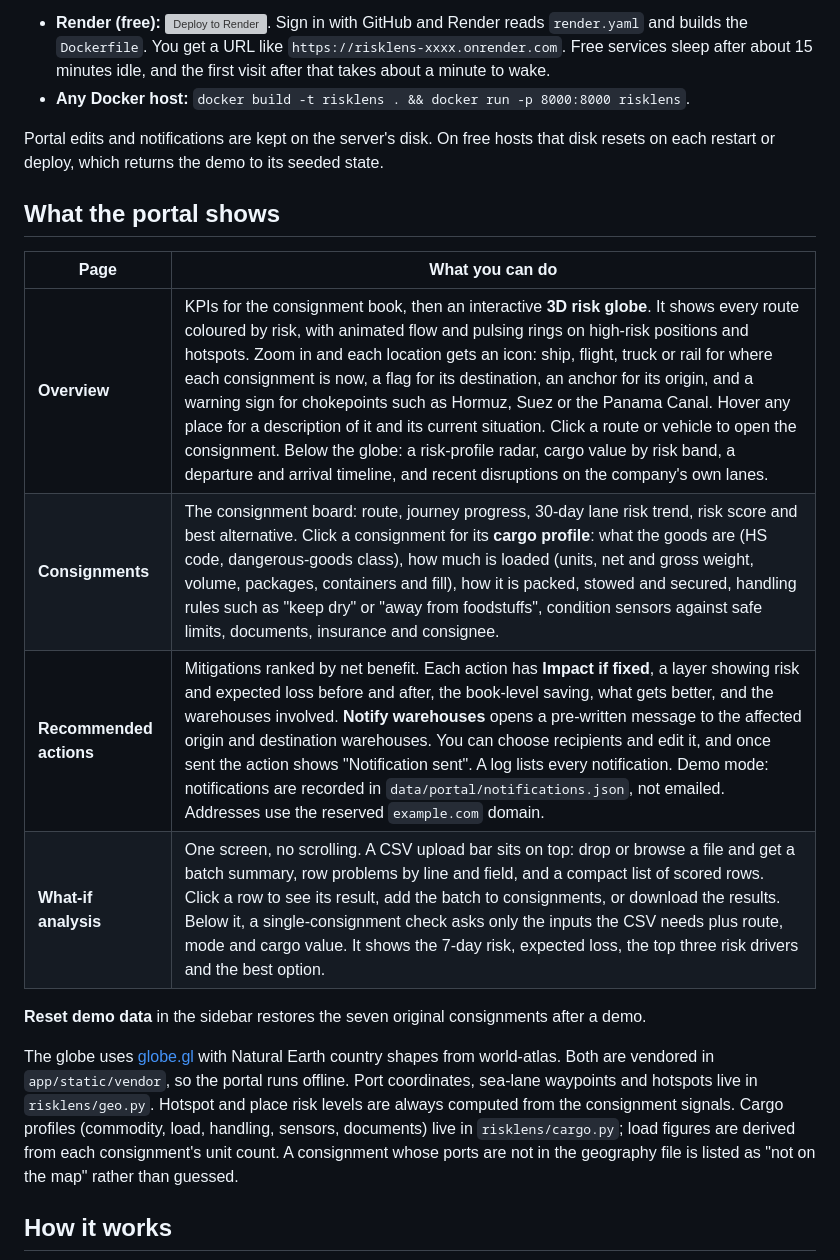
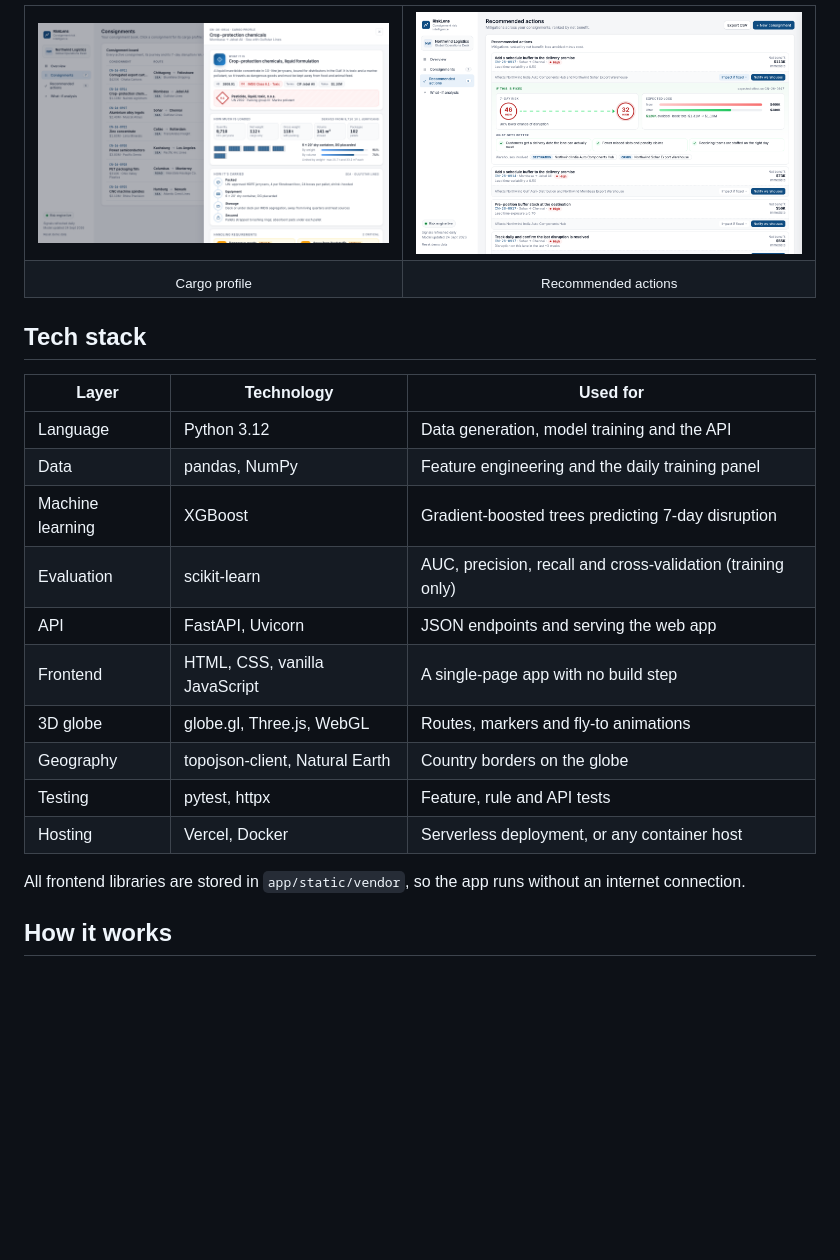
Before and after one commit to shreya-anandhun/risklens, a Markdown page: README.md, the part around one of its changes. Drawn GitHub-style; pictures changed too: docs/images/actions.png (added), docs/images/cargo-profile.png (added); blank space fills up the shorter version; grey boxes are pictures that could not be loaded.

```diff
--- a/README.md
+++ b/README.md
@@ -51,21 +44,31 @@ The portal needs its Python server (FastAPI + XGBoost), so it is deployed as a c
 
-- **Render (free):** [![Deploy to Render](https://render.com/images/deploy-to-render-button.svg)](https://render.com/deploy?repo=https://github.com/shreya-anandhun/risklens). Sign in with GitHub and Render reads `render.yaml` and builds the `Dockerfile`. You get a URL like `https://risklens-xxxx.onrender.com`. Free services sleep after about 15 minutes idle, and the first visit after that takes about a minute to wake.
-- **Any Docker host:** `docker build -t risklens . && docker run -p 8000:8000 risklens`.
+<table>
+  <tr>
+    <td><img src="docs/images/cargo-profile.png" alt="Cargo profile drawer"></td>
+    <td><img src="docs/images/actions.png" alt="Recommended actions with Impact if fixed"></td>
+  </tr>
+  <tr>
+    <td align="center"><sub>Cargo profile</sub></td>
+    <td align="center"><sub>Recommended actions</sub></td>
+  </tr>
+</table>
 
-Portal edits and notifications are kept on the server's disk. On free hosts that disk resets on each restart or deploy, which returns the demo to its seeded state.
+## Tech stack
 
-## What the portal shows
+| Layer | Technology | Used for |
+|---|---|---|
+| Language | Python 3.12 | Data generation, model training and the API |
+| Data | pandas, NumPy | Feature engineering and the daily training panel |
+| Machine learning | XGBoost | Gradient-boosted trees predicting 7-day disruption |
+| Evaluation | scikit-learn | AUC, precision, recall and cross-validation (training only) |
+| API | FastAPI, Uvicorn | JSON endpoints and serving the web app |
+| Frontend | HTML, CSS, vanilla JavaScript | A single-page app with no build step |
+| 3D globe | globe.gl, Three.js, WebGL | Routes, markers and fly-to animations |
+| Geography | topojson-client, Natural Earth | Country borders on the globe |
+| Testing | pytest, httpx | Feature, rule and API tests |
+| Hosting | Vercel, Docker | Serverless deployment, or any container host |
 
-| Page | What you can do |
-|---|---|
-| **Overview** | KPIs for the consignment book, then an interactive **3D risk globe**. It shows every route coloured by risk, with animated flow and pulsing rings on high-risk positions and hotspots. Zoom in and each location gets an icon: ship, flight, truck or rail for where each consignment is now, a flag for its destination, an anchor for its origin, and a warning sign for chokepoints such as Hormuz, Suez or the Panama Canal. Hover any place for a description of it and its current situation. Click a route or vehicle to open the consignment. Below the globe: a risk-profile radar, cargo value by risk band, a departure and arrival timeline, and recent disruptions on the company's own lanes. |
-| **Consignments** | The consignment board: route, journey progress, 30-day lane risk trend, risk score and best alternative. Click a consignment for its **cargo profile**: what the goods are (HS code, dangerous-goods class), how much is loaded (units, net and gross weight, volume, packages, containers and fill), how it is packed, stowed and secured, handling rules such as "keep dry" or "away from foodstuffs", condition sensors against safe limits, documents, insurance and consignee. |
-| **Recommended actions** | Mitigations ranked by net benefit. Each action has **Impact if fixed**, a layer showing risk and expected loss before and after, the book-level saving, what gets better, and the warehouses involved. **Notify warehouses** opens a pre-written message to the affected origin and destination warehouses. You can choose recipients and edit it, and once sent the action shows "Notification sent". A log lists every notification. Demo mode: notifications are recorded in `data/portal/notifications.json`, not emailed. Addresses use the reserved `example.com` domain. |
-| **What-if analysis** | One screen, no scrolling. A CSV upload bar sits on top: drop or browse a file and get a batch summary, row problems by line and field, and a compact list of scored rows. Click a row to see its result, add the batch to consignments, or download the results. Below it, a single-consignment check asks only the inputs the CSV needs plus route, mode and cargo value. It shows the 7-day risk, expected loss, the top three risk drivers and the best option. |
-
-**Reset demo data** in the sidebar restores the seven original consignments after a demo.
-
-The globe uses [globe.gl](https://github.com/vasturiano/globe.gl) with Natural Earth country shapes from world-atlas. Both are vendored in `app/static/vendor`, so the portal runs offline. Port coordinates, sea-lane waypoints and hotspots live in `risklens/geo.py`. Hotspot and place risk levels are always computed from the consignment signals. Cargo profiles (commodity, load, handling, sensors, documents) live in `risklens/cargo.py`; load figures are derived from each consignment's unit count. A consignment whose ports are not in the geography file is listed as "not on the map" rather than guessed.
+All frontend libraries are stored in `app/static/vendor`, so the app runs without an internet connection.
 
 ## How it works
 
```
Also changed, not shown: other parts of README.md (+205 -70 lines), docs/images/overview.png (added), 9 other files.
